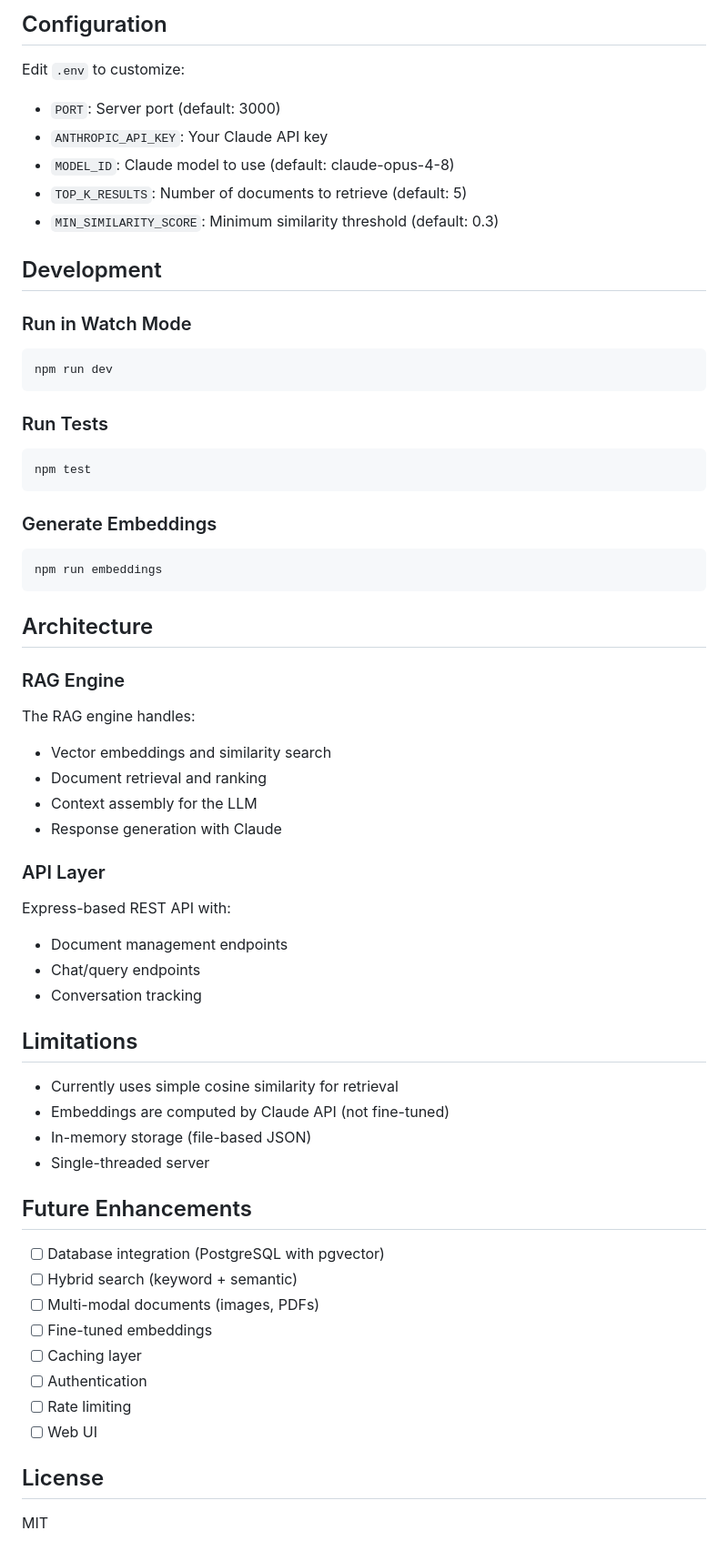
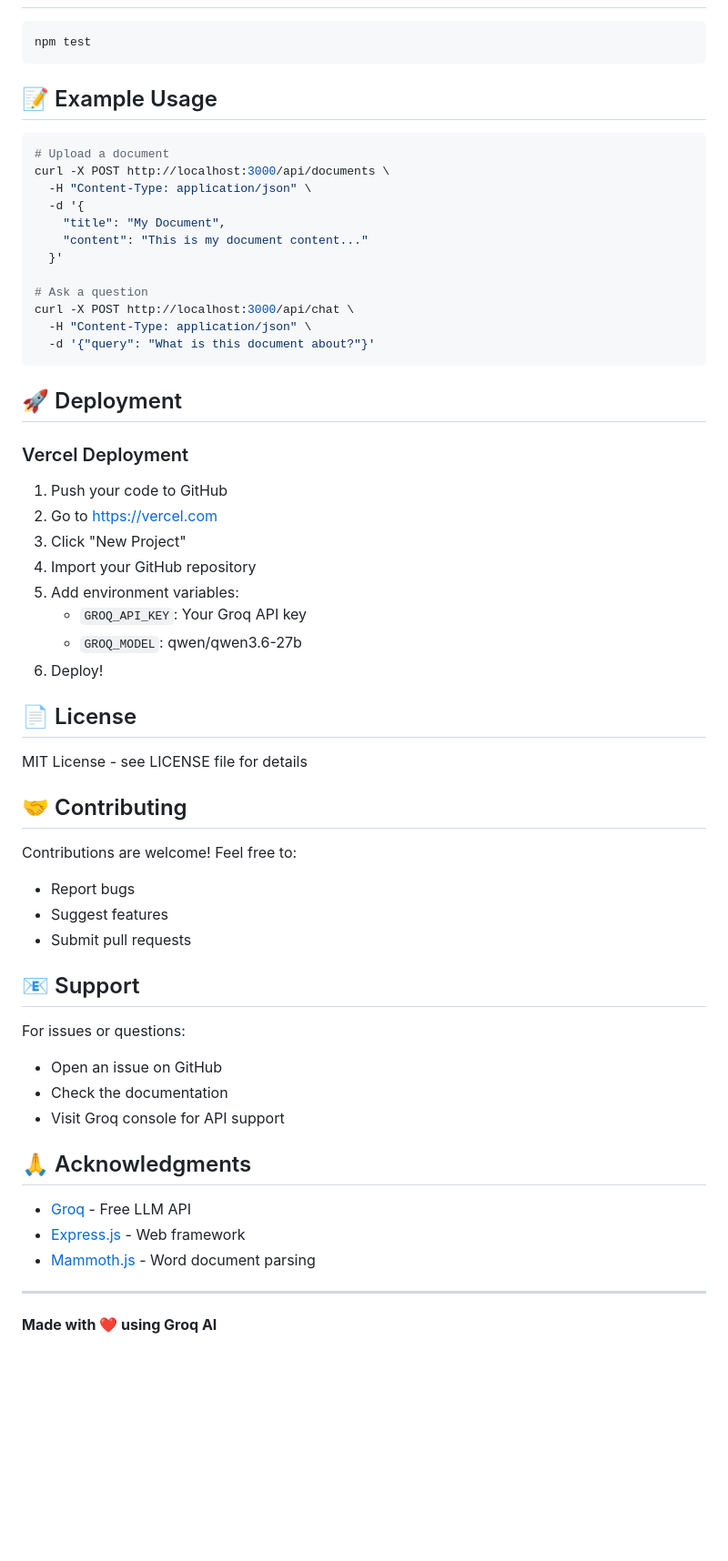
Before and after one commit to Waseem771/AI_RAG_ChatBot, a Markdown page: README.md, the part around one of its changes. Shown at 91% size. GitHub-like rendering; blank space fills up the shorter version.

Commit message:
Add comprehensive README documentation

````diff
--- a/README.md
+++ b/README.md
@@ -97,63 +131,61 @@ DELETE /api/documents/:id
-## Configuration
-
-Edit `.env` to customize:
-
-- `PORT`: Server port (default: 3000)
-- `ANTHROPIC_API_KEY`: Your Claude API key
-- `MODEL_ID`: Claude model to use (default: claude-opus-4-8)
-- `TOP_K_RESULTS`: Number of documents to retrieve (default: 5)
-- `MIN_SIMILARITY_SCORE`: Minimum similarity threshold (default: 0.3)
-
-## Development
-
-### Run in Watch Mode
-```bash
-npm run dev
-```
-
-### Run Tests
 ```bash
 npm test
 ```
 
-### Generate Embeddings
+## 📝 Example Usage
+
 ```bash
-npm run embeddings
+# Upload a document
+curl -X POST http://localhost:3000/api/documents \
+  -H "Content-Type: application/json" \
+  -d '{
+    "title": "My Document",
+    "content": "This is my document content..."
+  }'
+
+# Ask a question
+curl -X POST http://localhost:3000/api/chat \
+  -H "Content-Type: application/json" \
+  -d '{"query": "What is this document about?"}'
 ```
 
-## Architecture
+## 🚀 Deployment
 
-### RAG Engine
-The RAG engine handles:
-- Vector embeddings and similarity search
-- Document retrieval and ranking
-- Context assembly for the LLM
-- Response generation with Claude
+### Vercel Deployment
 
-### API Layer
-Express-based REST API with:
-- Document management endpoints
-- Chat/query endpoints
-- Conversation tracking
+1. Push your code to GitHub
+2. Go to https://vercel.com
+3. Click "New Project"
+4. Import your GitHub repository
+5. Add environment variables:
+   - `GROQ_API_KEY`: Your Groq API key
+   - `GROQ_MODEL`: qwen/qwen3.6-27b
+6. Deploy!
 
-## Limitations
+## 📄 License
 
-- Currently uses simple cosine similarity for retrieval
-- Embeddings are computed by Claude API (not fine-tuned)
-- In-memory storage (file-based JSON)
-- Single-threaded server
+MIT License - see LICENSE file for details
 
-## Future Enhancements
+## 🤝 Contributing
 
-- [ ] Database integration (PostgreSQL with pgvector)
-- [ ] Hybrid search (keyword + semantic)
-- [ ] Multi-modal documents (images, PDFs)
-- [ ] Fine-tuned embeddings
-- [ ] Caching layer
-- [ ] Authentication
-- [ ] Rate limiting
-- [ ] Web UI
+Contributions are welcome! Feel free to:
+- Report bugs
+- Suggest features
+- Submit pull requests
 
-## License
+## 📧 Support
 
-MIT
+For issues or questions:
+- Open an issue on GitHub
+- Check the documentation
+- Visit Groq console for API support
+
+## 🙏 Acknowledgments
+
+- [Groq](https://groq.com) - Free LLM API
+- [Express.js](https://expressjs.com) - Web framework
+- [Mammoth.js](https://github.com/mwilson/mammoth.js) - Word document parsing
+
+---
+
+**Made with ❤️ using Groq AI**
````
Also changed, not shown: other parts of README.md (+111 -77 lines).
